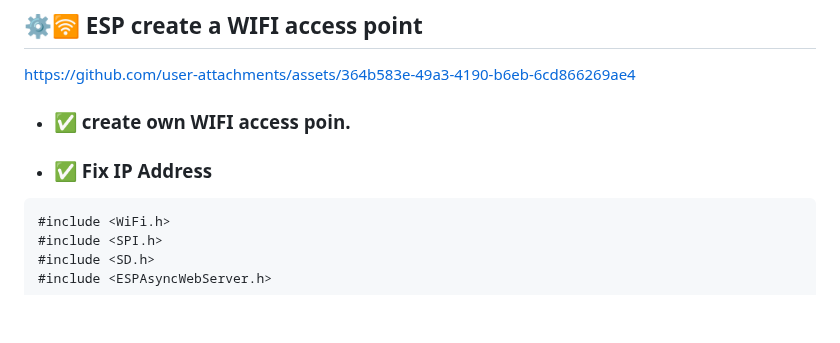
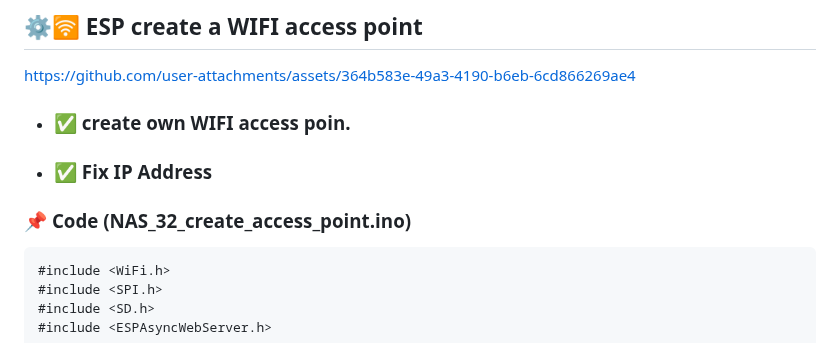
Before and after one commit to akashdip2001/NAS-with-ESP32, a Markdown page: README.md, the part around one of its changes. Drawn GitHub-style; blank space fills up the shorter version.

````diff
--- a/README.md
+++ b/README.md
@@ -628,6 +628,8 @@ https://github.com/user-attachments/assets/364b583e-49a3-4190-b6eb-6cd866269ae4
 - ### ✅ Fix IP Address
 
 </br>
+
+### 📌 **Code** (NAS_32_create_access_point.ino)
 
 ```cpp
 #include <WiFi.h>
````
Also changed, not shown: other parts of README.md (+1 -1 lines).
